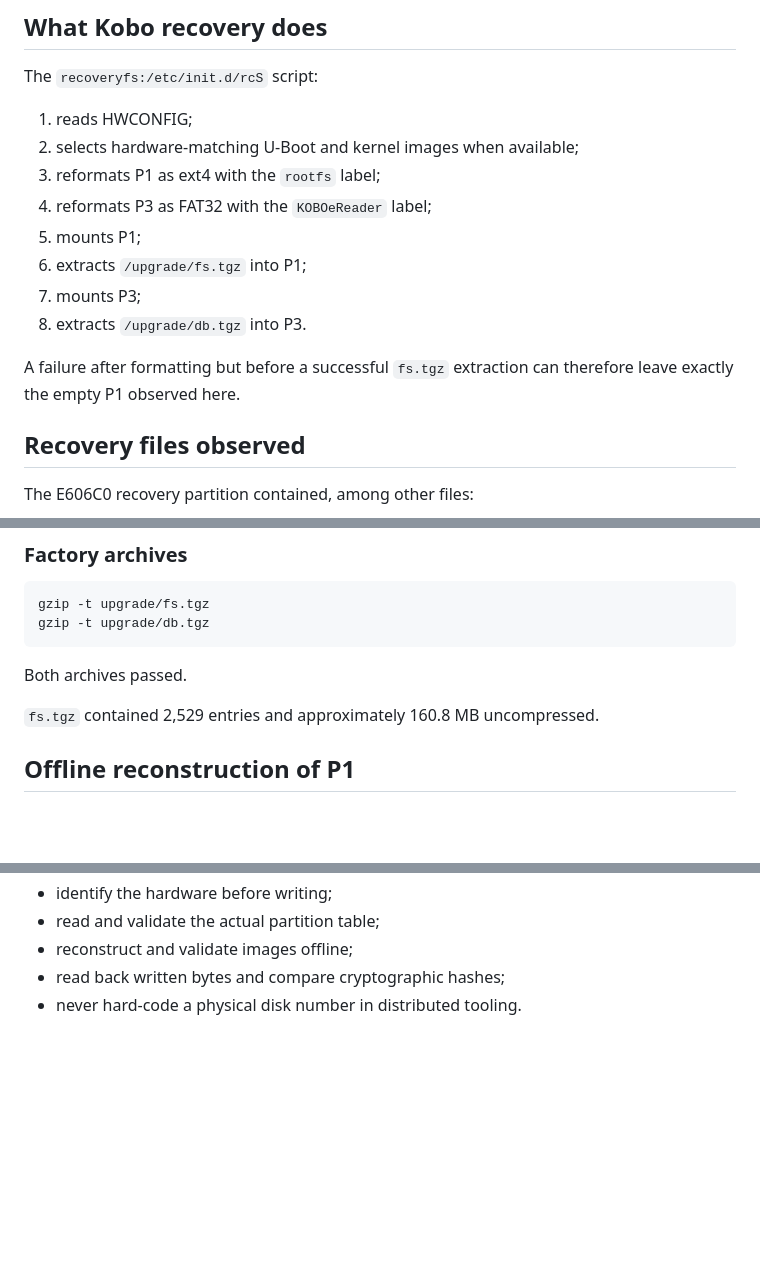
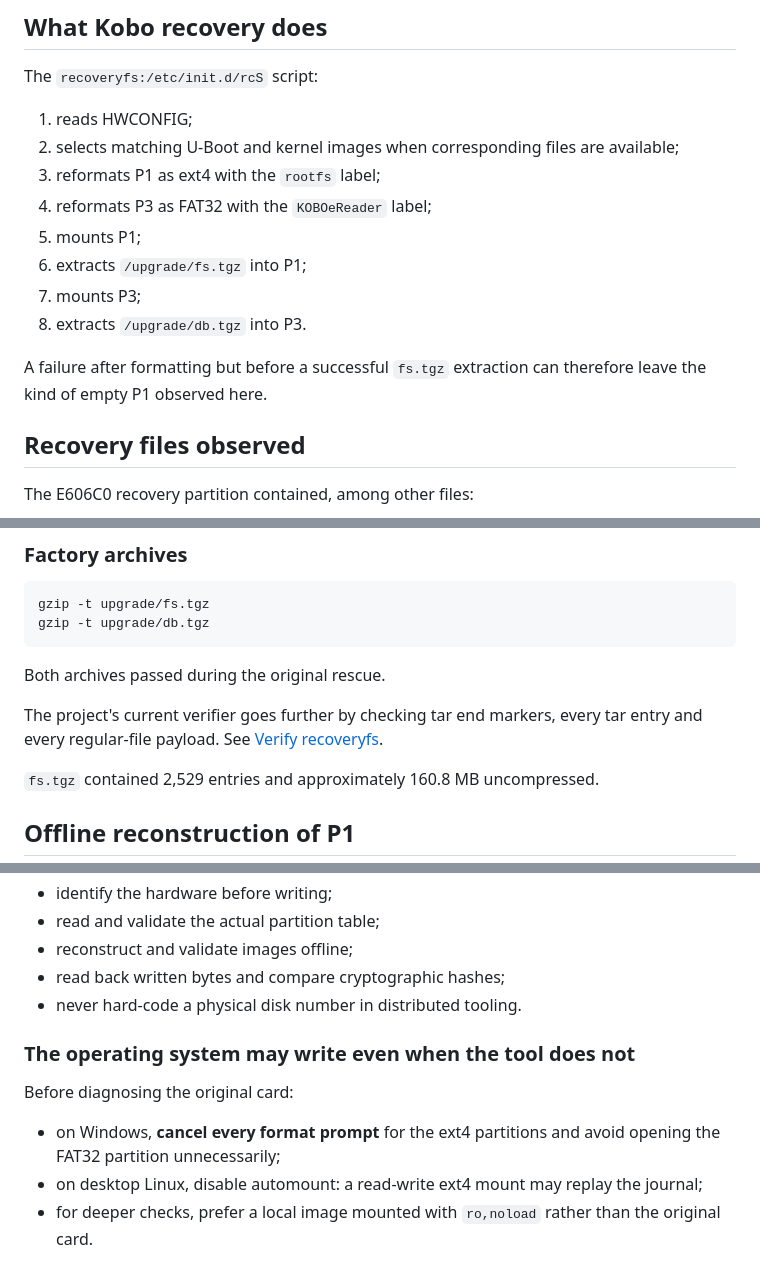
Before and after one commit to fr4nck/PimpMyKobo-AuraHD, a Markdown page: docs/rescue-en.md, 3 parts joined by grey strips. Drawn GitHub-style; blank space fills up the shorter version.

Commit message:
Add operating-system precautions to rescue guide

```diff
--- a/docs/rescue-en.md
+++ b/docs/rescue-en.md
@@ -29,7 +29,7 @@ After an interrupted factory reset:
 The `recoveryfs:/etc/init.d/rcS` script:
 
 1. reads HWCONFIG;
-2. selects hardware-matching U-Boot and kernel images when available;
+2. selects matching U-Boot and kernel images when corresponding files are available;
 3. reformats P1 as ext4 with the `rootfs` label;
 4. reformats P3 as FAT32 with the `KOBOeReader` label;
 5. mounts P1;
@@ -37,7 +37,7 @@ The `recoveryfs:/etc/init.d/rcS` script:
 7. mounts P3;
 8. extracts `/upgrade/db.tgz` into P3.
 
-A failure after formatting but before a successful `fs.tgz` extraction can therefore leave exactly the empty P1 observed here.
+A failure after formatting but before a successful `fs.tgz` extraction can therefore leave the kind of empty P1 observed here.
 
 ## Recovery files observed
 
@@ -61,7 +61,9 @@ Its `fs.md5sum` manifest was fully verified as root.
     gzip -t upgrade/fs.tgz
     gzip -t upgrade/db.tgz
 
-Both archives passed.
+Both archives passed during the original rescue.
+
+The project's current verifier goes further by checking tar end markers, every tar entry and every regular-file payload. See [Verify recoveryfs](verify-recovery-en.md).
 
 `fs.tgz` contained 2,529 entries and approximately 160.8 MB uncompressed.
 
@@ -122,3 +124,11 @@ The goal is to provide tooling that lets each owner use the data already present
 - reconstruct and validate images offline;
 - read back written bytes and compare cryptographic hashes;
 - never hard-code a physical disk number in distributed tooling.
+
+### The operating system may write even when the tool does not
+
+Before diagnosing the original card:
+
+- on Windows, **cancel every format prompt** for the ext4 partitions and avoid opening the FAT32 partition unnecessarily;
+- on desktop Linux, disable automount: a read-write ext4 mount may replay the journal;
+- for deeper checks, prefer a local image mounted with `ro,noload` rather than the original card.
```
